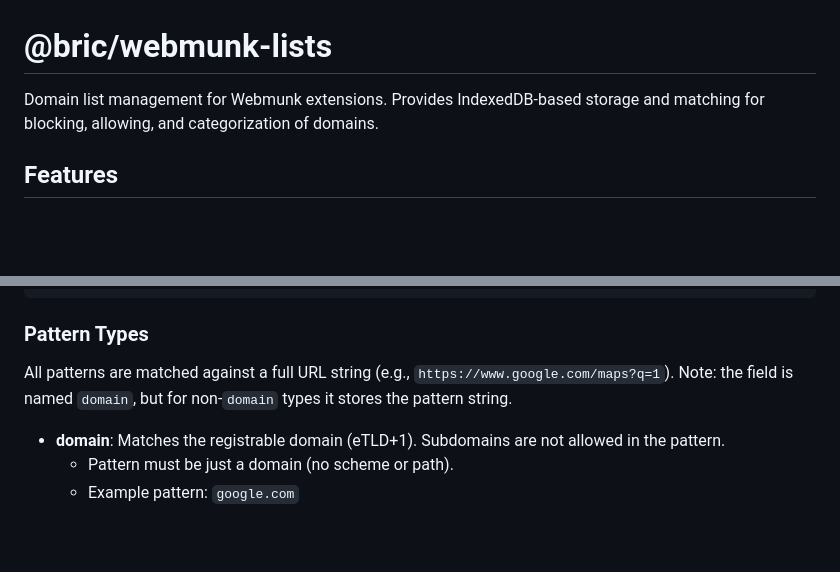
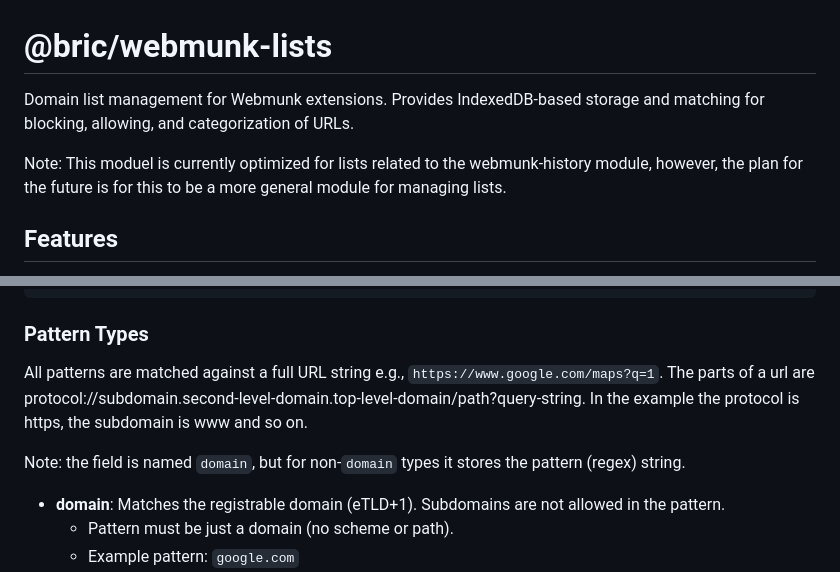
Before and after one commit to bric-digital/webmunk-lists, a Markdown page: README.md, 2 parts joined by grey strips. Rendered like a GitHub page; blank space fills up the shorter version.

Commit message:
improving documentation readme

```diff
--- a/README.md
+++ b/README.md
@@ -1,6 +1,8 @@
 # @bric/webmunk-lists
 
-Domain list management for Webmunk extensions. Provides IndexedDB-based storage and matching for blocking, allowing, and categorization of domains.
+Domain list management for Webmunk extensions. Provides IndexedDB-based storage and matching for blocking, allowing, and categorization of URLs.
+
+Note: This moduel is currently optimized for lists related to the webmunk-history module, however, the plan for the future is for this to be a more general module for managing lists.
 
 ## Features
 
@@ -33,8 +35,9 @@ import {
 
 ### Pattern Types
 
-All patterns are matched against a full URL string (e.g., `https://www.google.com/maps?q=1`).
-Note: the field is named `domain`, but for non-`domain` types it stores the pattern string.
+All patterns are matched against a full URL string e.g., `https://www.google.com/maps?q=1`. The parts of a url are protocol://subdomain.second-level-domain.top-level-domain/path?query-string. In the example the protocol is https, the subdomain is www and so on.
+
+Note: the field is named `domain`, but for non-`domain` types it stores the pattern (regex) string.
 
 - **domain**: Matches the registrable domain (eTLD+1). Subdomains are not allowed in the pattern.
   - Pattern must be just a domain (no scheme or path).
```
